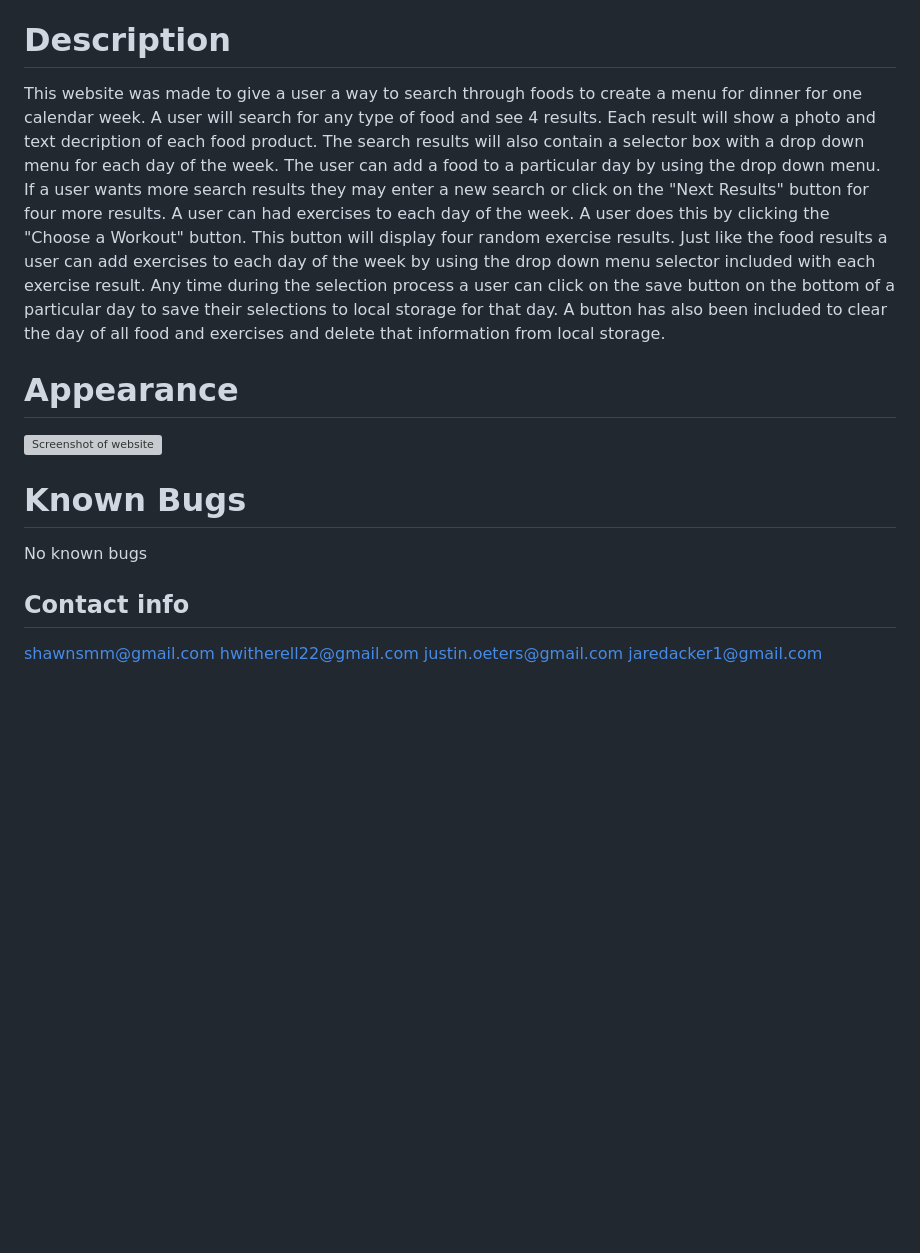
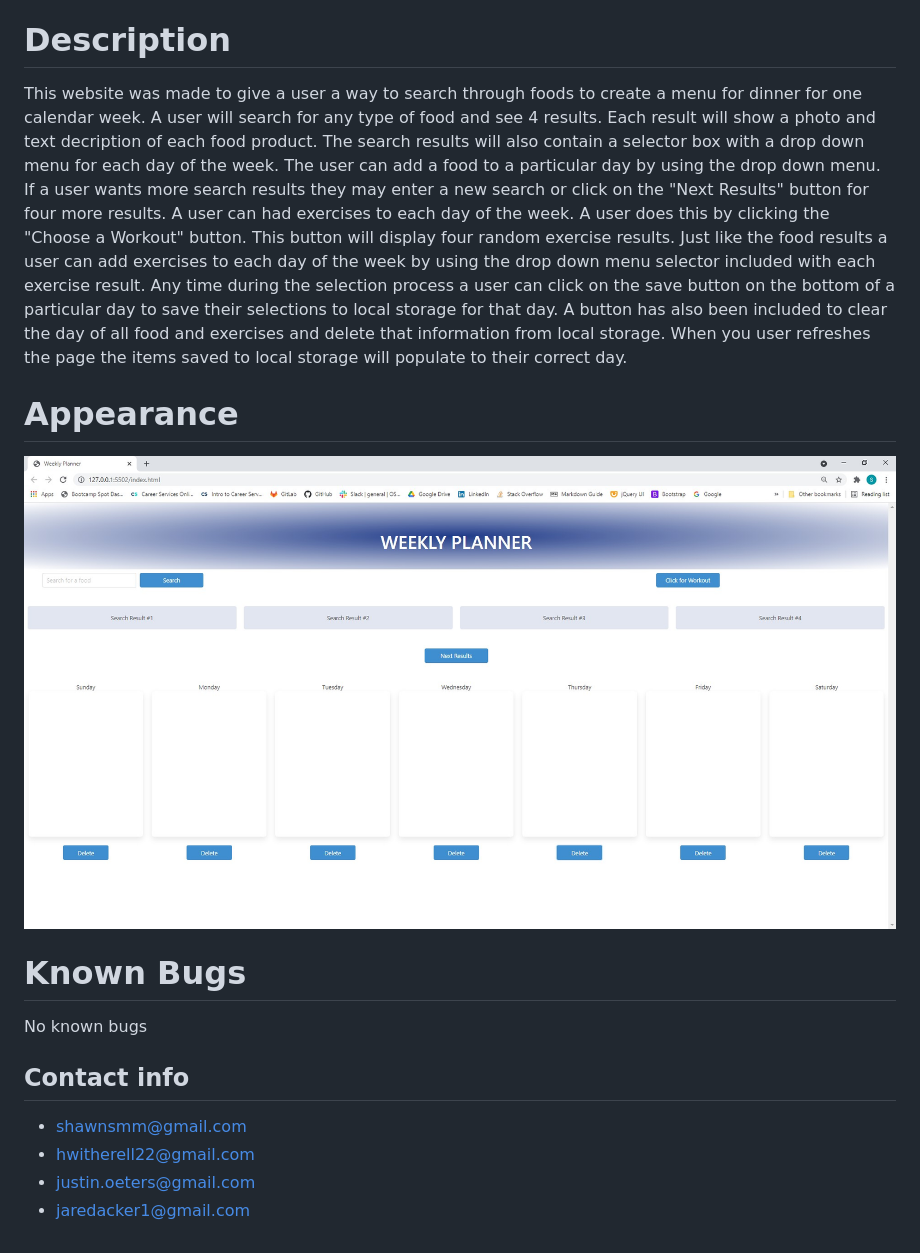
Before and after one commit to haleywitherell/Health-Wellness, a Markdown page: README.md, the part around the change. GitHub-like rendering; pictures changed too: assets/img/screenshot.jpg (added); blank space fills up the shorter version; grey boxes are pictures that could not be loaded.

Commit message:
added image screenshot and updated README

```diff
--- a/README.md
+++ b/README.md
@@ -10,7 +10,7 @@ Created by Shawn Miller, Haley Witherell, Justin Oeters, Jared Acker
 - Server-side API
 
 # Description
-This website was made to give a user a way to search through foods to create a menu for dinner for one calendar week.  A user will search for any type of food and see 4 results.  Each result will show a photo and text decription of each food product.  The search results will also contain a selector box with a drop down menu for each day of the week.  The user can add a food to a particular day by using the drop down menu.  If a user wants more search results they may enter a new search or click on the "Next Results" button for four more results. A user can had exercises to each day of the week.  A user does this by clicking the "Choose a Workout" button.  This button will display four random exercise results.  Just like the food results a user can add exercises to each day of the week by using the drop down menu selector included with each exercise result.  Any time during the selection process a user can click on the save button on the bottom of a particular day to save their selections to local storage for that day.  A button has also been included to clear the day of all food and exercises and delete that information from local storage.
+This website was made to give a user a way to search through foods to create a menu for dinner for one calendar week.  A user will search for any type of food and see 4 results.  Each result will show a photo and text decription of each food product.  The search results will also contain a selector box with a drop down menu for each day of the week.  The user can add a food to a particular day by using the drop down menu.  If a user wants more search results they may enter a new search or click on the "Next Results" button for four more results. A user can had exercises to each day of the week.  A user does this by clicking the "Choose a Workout" button.  This button will display four random exercise results.  Just like the food results a user can add exercises to each day of the week by using the drop down menu selector included with each exercise result.  Any time during the selection process a user can click on the save button on the bottom of a particular day to save their selections to local storage for that day.  A button has also been included to clear the day of all food and exercises and delete that information from local storage.  When you user refreshes the page the items saved to local storage will populate to their correct day.
 
 # Appearance
 ![Screenshot of website](./assets/img/screenshot.jpg)
@@ -19,7 +19,7 @@ This website was made to give a user a way to search through foods to create a m
 No known bugs
 
 ## Contact info
-shawnsmm@gmail.com
-hwitherell22@gmail.com
-justin.oeters@gmail.com
-jaredacker1@gmail.com
+- shawnsmm@gmail.com
+- hwitherell22@gmail.com
+- justin.oeters@gmail.com
+- jaredacker1@gmail.com
```
Also changed, not shown: assets/img/weekly wellness.png (renamed from img/weekly wellness.png).
